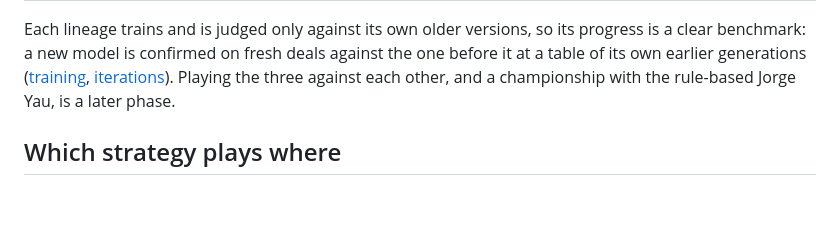
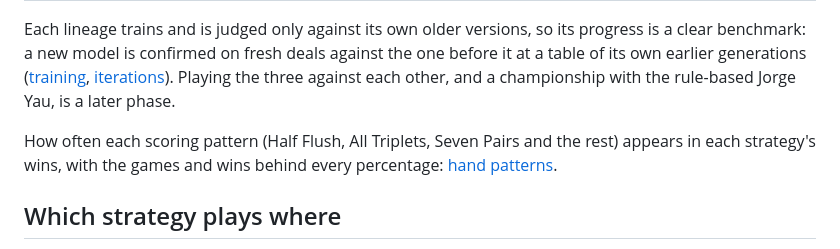
Before and after one commit to codenameyau/lucky-cat-mahjong, a Markdown page: docs/strategies/README.md, the part around the change. GitHub-like rendering; blank space fills up the shorter version.

```diff
--- a/docs/strategies/README.md
+++ b/docs/strategies/README.md
@@ -34,6 +34,8 @@ The maintainer set each strategy's aim on 2026-11-11, and its training is judged
 | **Neural Cat** | The balanced one, the best of both: win often and win big | More points with hands won no lower, or more hands won with points no lower |
 
 Each lineage trains and is judged only against its own older versions, so its progress is a clear benchmark: a new model is confirmed on fresh deals against the one before it at a table of its own earlier generations ([training](../machine-learning/training.md#the-bars), [iterations](../machine-learning/iterations.md)). Playing the three against each other, and a championship with the rule-based Jorge Yau, is a later phase.
+
+How often each scoring pattern (Half Flush, All Triplets, Seven Pairs and the rest) appears in each strategy's wins, with the games and wins behind every percentage: [hand patterns](hand-patterns.md).
 
 ## Which strategy plays where
 
```
Also changed, not shown: docs/README.md (+1 -0 lines), docs/strategies/hand-patterns.md (added, +262 -0 lines).
